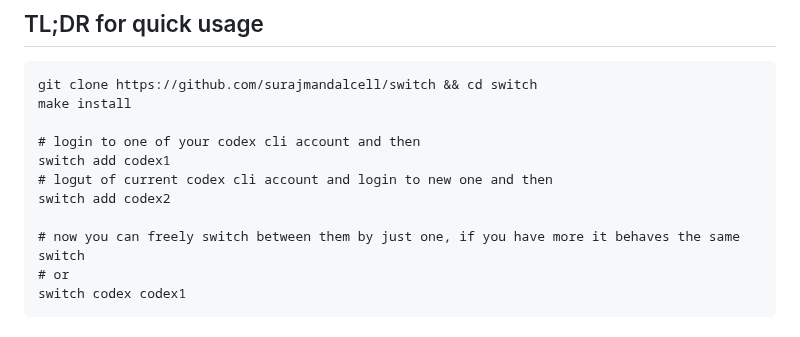
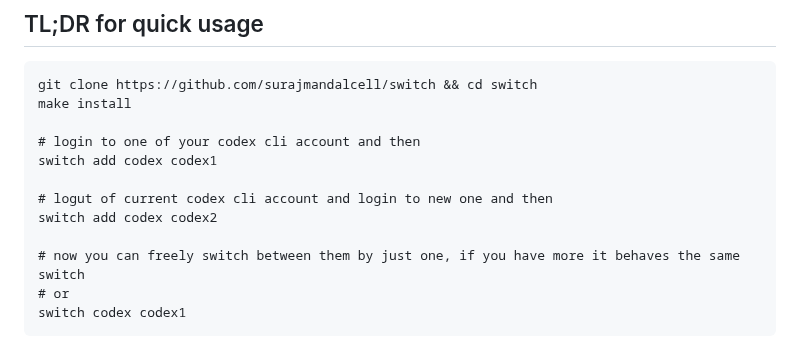
Before and after one commit to surajmandalcell/switch, a Markdown page: README.md, the part around the change. GitHub-like rendering.

```diff
--- a/README.md
+++ b/README.md
@@ -12,9 +12,10 @@ git clone https://github.com/surajmandalcell/switch && cd switch
 make install
 
 # login to one of your codex cli account and then
-switch add codex1
+switch add codex codex1
+
 # logut of current codex cli account and login to new one and then
-switch add codex2
+switch add codex codex2
 
 # now you can freely switch between them by just one, if you have more it behaves the same
 switch
```
